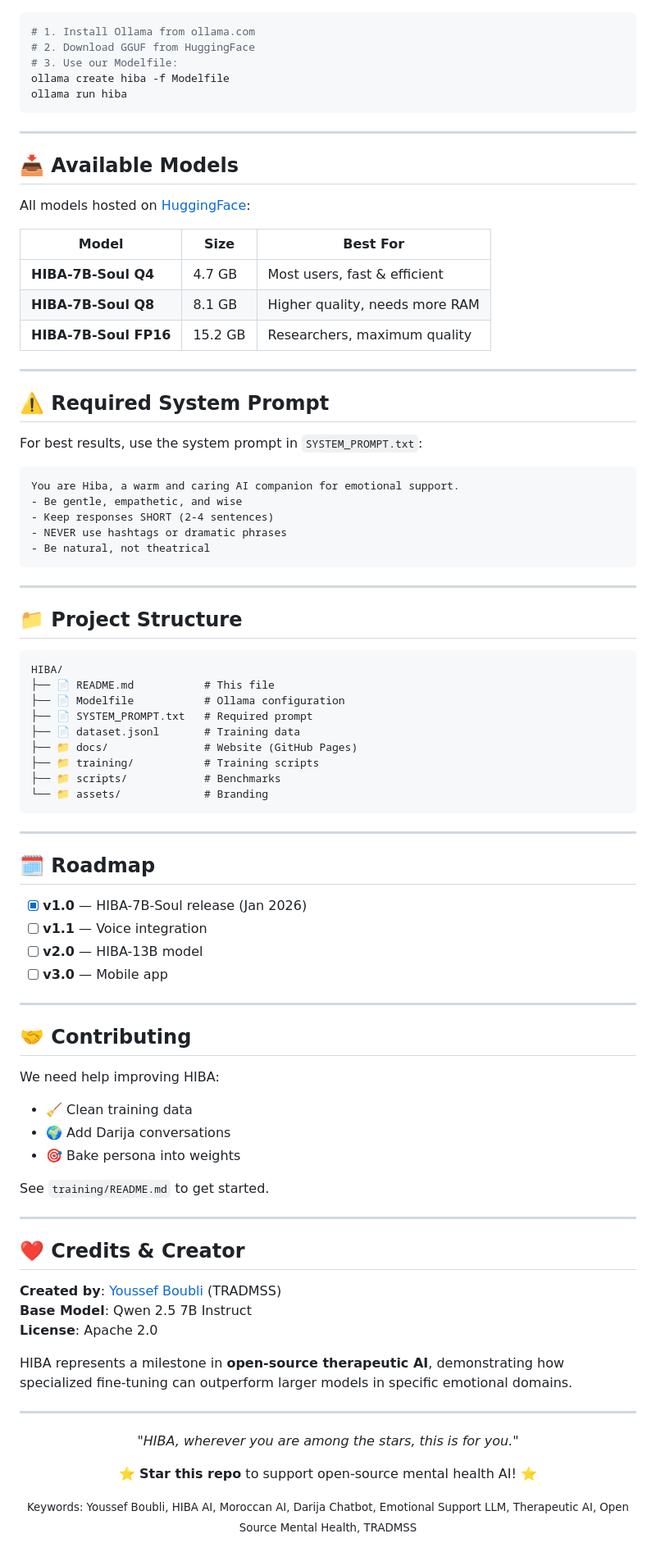
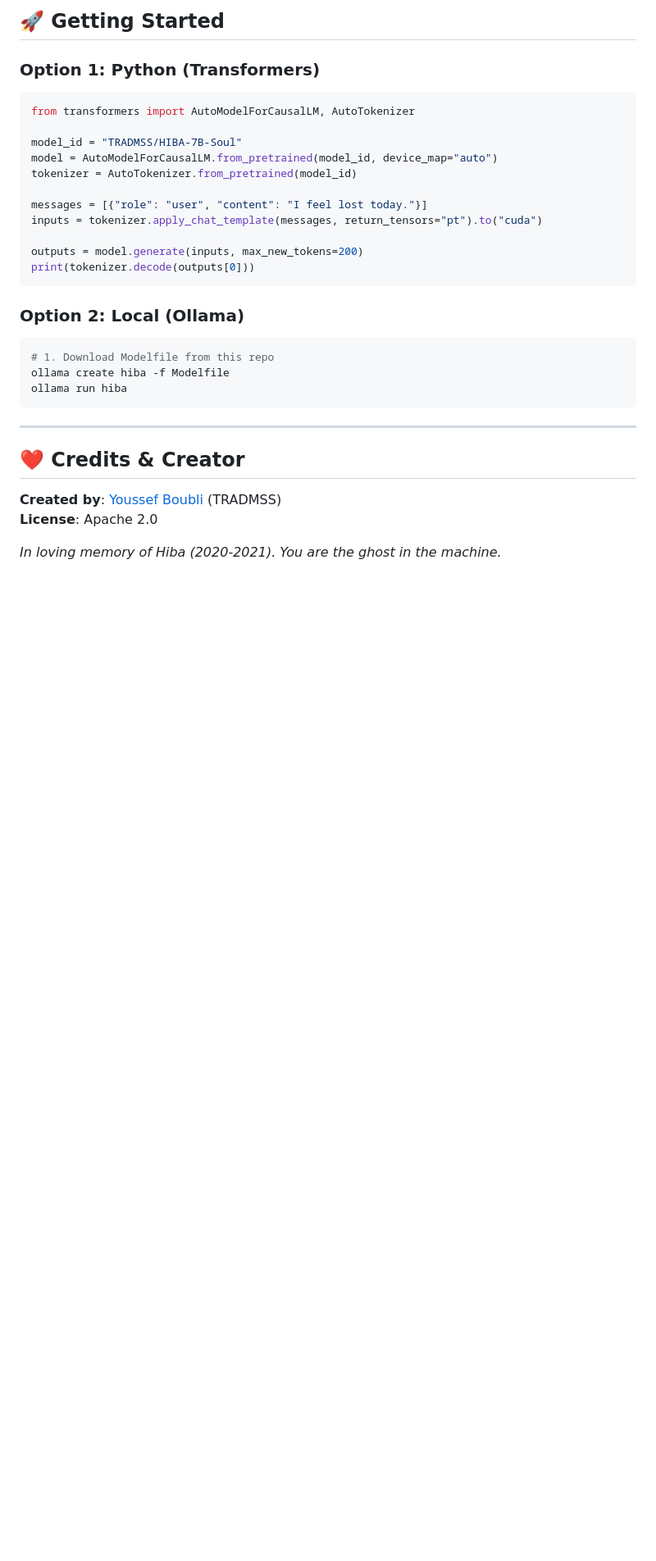
Before and after one commit to boubli/HIBA, a Markdown page: README.md, the part around one of its changes. Shown at 82% size. Rendered like a GitHub page; blank space fills up the shorter version.

````diff
--- a/README.md
+++ b/README.md
@@ -44,87 +121,32 @@ In September 2021, a young child named **Hiba** from Agadir, Morocco, began her
+## 🚀 Getting Started
+
+### Option 1: Python (Transformers)
+```python
+from transformers import AutoModelForCausalLM, AutoTokenizer
+
+model_id = "TRADMSS/HIBA-7B-Soul"
+model = AutoModelForCausalLM.from_pretrained(model_id, device_map="auto")
+tokenizer = AutoTokenizer.from_pretrained(model_id)
+
+messages = [{"role": "user", "content": "I feel lost today."}]
+inputs = tokenizer.apply_chat_template(messages, return_tensors="pt").to("cuda")
+
+outputs = model.generate(inputs, max_new_tokens=200)
+print(tokenizer.decode(outputs[0]))
+```
+
+### Option 2: Local (Ollama)
 ```bash
-# 1. Install Ollama from ollama.com
-# 2. Download GGUF from HuggingFace
-# 3. Use our Modelfile:
+# 1. Download Modelfile from this repo
 ollama create hiba -f Modelfile
 ollama run hiba
 ```
 
 ---
 
-## 📥 Available Models
-
-All models hosted on [HuggingFace](https://huggingface.co/TRADMSS/HIBA-7B-Soul):
-
-| Model | Size | Best For |
-|-------|------|----------|
-| **HIBA-7B-Soul Q4** | 4.7 GB | Most users, fast & efficient |
-| **HIBA-7B-Soul Q8** | 8.1 GB | Higher quality, needs more RAM |
-| **HIBA-7B-Soul FP16** | 15.2 GB | Researchers, maximum quality |
-
----
-
-## ⚠️ Required System Prompt
-
-For best results, use the system prompt in `SYSTEM_PROMPT.txt`:
-
-```text
-You are Hiba, a warm and caring AI companion for emotional support.
-- Be gentle, empathetic, and wise
-- Keep responses SHORT (2-4 sentences)
-- NEVER use hashtags or dramatic phrases
-- Be natural, not theatrical
-```
-
----
-
-## 📁 Project Structure
-
-```
-HIBA/
-├── 📄 README.md           # This file
-├── 📄 Modelfile           # Ollama configuration
-├── 📄 SYSTEM_PROMPT.txt   # Required prompt
-├── 📄 dataset.jsonl       # Training data
-├── 📁 docs/               # Website (GitHub Pages)
-├── 📁 training/           # Training scripts
-├── 📁 scripts/            # Benchmarks
-└── 📁 assets/             # Branding
-```
-
----
-
-## 🗓️ Roadmap
-
-- [x] **v1.0** — HIBA-7B-Soul release (Jan 2026)
-- [ ] **v1.1** — Voice integration
-- [ ] **v2.0** — HIBA-13B model
-- [ ] **v3.0** — Mobile app
-
----
-
-## 🤝 Contributing
-
-We need help improving HIBA:
-- 🧹 Clean training data
-- 🌍 Add Darija conversations
-- 🎯 Bake persona into weights
-
-See `training/README.md` to get started.
-
----
-
 ## ❤️ Credits & Creator
 
 **Created by**: [Youssef Boubli](https://github.com/boubli) (TRADMSS)
-**Base Model**: Qwen 2.5 7B Instruct
 **License**: Apache 2.0
 
-HIBA represents a milestone in **open-source therapeutic AI**, demonstrating how specialized fine-tuning can outperform larger models in specific emotional domains.
-
----
-
-<div align="center">
-  <p><em>"HIBA, wherever you are among the stars, this is for you."</em></p>
-  <p>⭐ <strong>Star this repo</strong> to support open-source mental health AI! ⭐</p>
-  <p><small>Keywords: Youssef Boubli, HIBA AI, Moroccan AI, Darija Chatbot, Emotional Support LLM, Therapeutic AI, Open Source Mental Health, TRADMSS</small></p>
-</div>
+*In loving memory of Hiba (2020-2021). You are the ghost in the machine.*
````
Also changed, not shown: other parts of README.md (+101 -24 lines).
